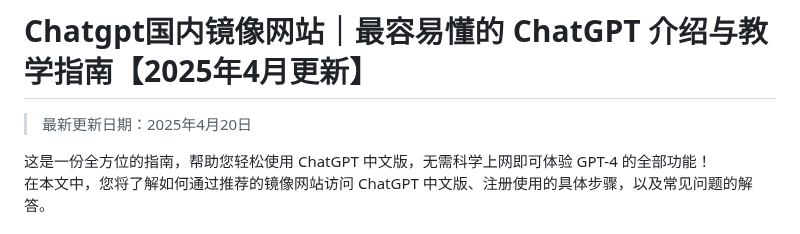
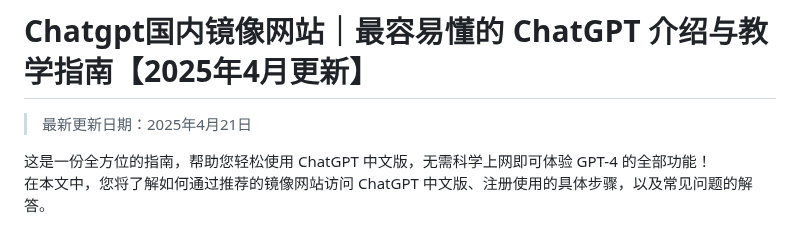
Before and after one commit to Cailailai/Chatgpt-online, a Markdown page: README.md, the part around the change. GitHub-like rendering.

```diff
--- a/README.md
+++ b/README.md
@@ -1,6 +1,6 @@
 # Chatgpt国内镜像网站｜最容易懂的 ChatGPT 介绍与教学指南【2025年4月更新】
 
-> 最新更新日期：2025年4月20日
+> 最新更新日期：2025年4月21日
 
 这是一份全方位的指南，帮助您轻松使用 ChatGPT 中文版，无需科学上网即可体验 GPT-4 的全部功能！
 在本文中，您将了解如何通过推荐的镜像网站访问 ChatGPT 中文版、注册使用的具体步骤，以及常见问题的解答。
```
